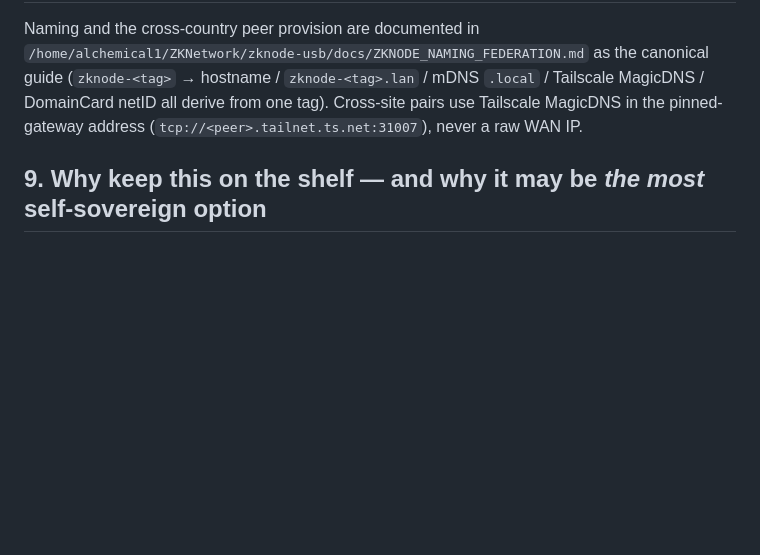
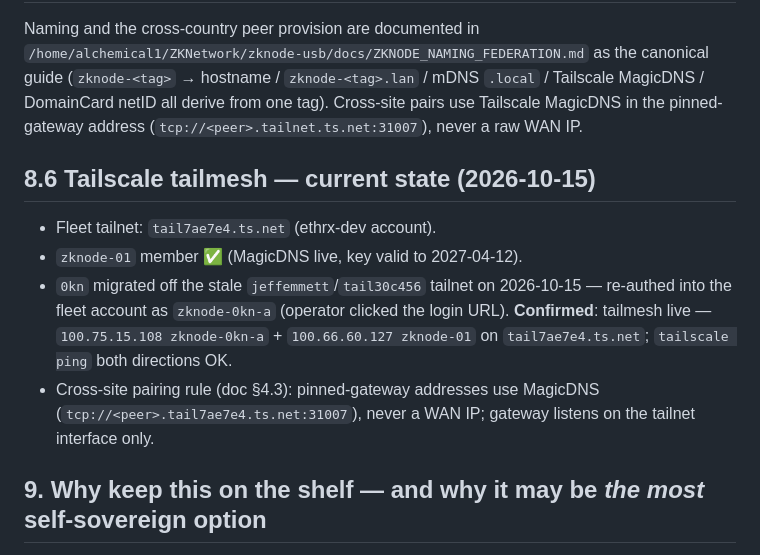
Before and after one commit to ethrx-dev/zknode-autonomi-alpha, a Markdown page: docs/BRIDGE_RELAY_DESIGN.md, the part around the change. Rendered like a GitHub page; blank space fills up the shorter version.

Commit message:
docs: bridge-relay §8.6 - tailmesh live confirmed (zknode-01 + zknode-0kn-a on tail7ae7e4)

```diff
--- a/docs/BRIDGE_RELAY_DESIGN.md
+++ b/docs/BRIDGE_RELAY_DESIGN.md
@@ -322,6 +322,19 @@ mDNS `.local` / Tailscale MagicDNS / DomainCard netID all derive from one
 tag). Cross-site pairs use Tailscale MagicDNS in the pinned-gateway address
 (`tcp://<peer>.tailnet.ts.net:31007`), never a raw WAN IP.
 
+## 8.6 Tailscale tailmesh — current state (2026-10-15)
+
+- Fleet tailnet: `tail7ae7e4.ts.net` (ethrx-dev account).
+- `zknode-01` member ✅ (MagicDNS live, key valid to 2027-04-12).
+- `0kn` migrated off the stale `jeffemmett`/`tail30c456` tailnet on
+  2026-10-15 — re-authed into the fleet account as `zknode-0kn-a`
+  (operator clicked the login URL). **Confirmed**: tailmesh live —
+  `100.75.15.108 zknode-0kn-a` + `100.66.60.127 zknode-01` on
+  `tail7ae7e4.ts.net`; `tailscale ping` both directions OK.
+- Cross-site pairing rule (doc §4.3): pinned-gateway addresses use
+  MagicDNS (`tcp://<peer>.tail7ae7e4.ts.net:31007`), never a WAN IP;
+  gateway listens on the tailnet interface only.
+
 ## 9. Why keep this on the shelf — and why it may be *the most* self-sovereign option
 
 The devnet path of least resistance today is **Option A** (VPS gateway; both
```
